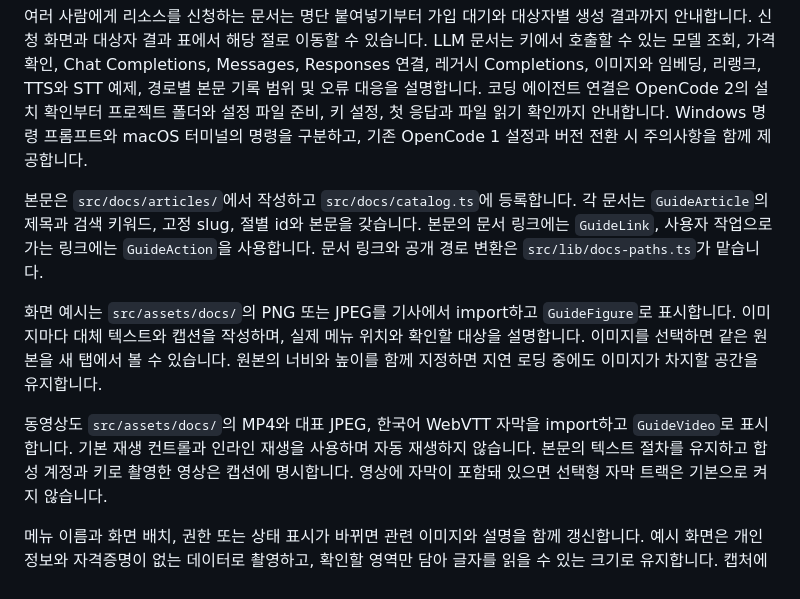
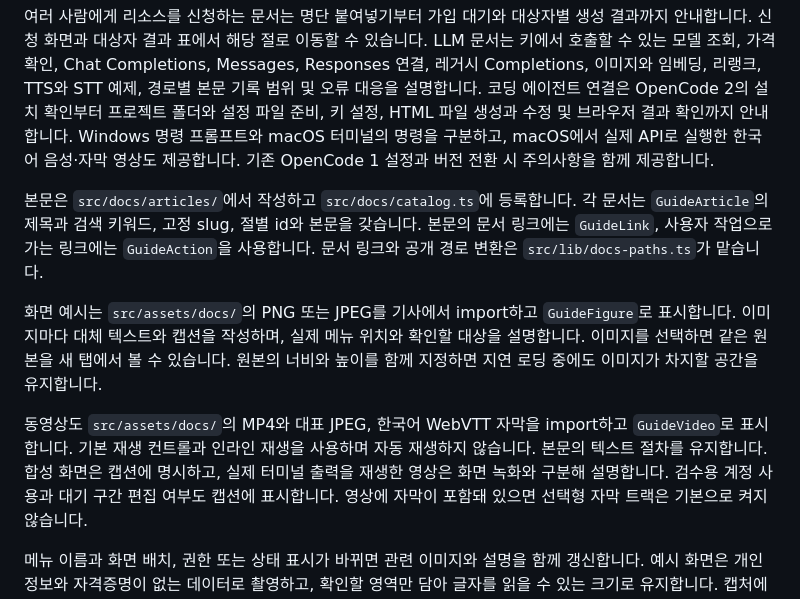
Before and after one commit to PNUops/pickle-console, a Markdown page: README.md, the part around the change. GitHub-like rendering.

Commit message:
docs: guide first web-page creation with OpenCode

```diff
--- a/README.md
+++ b/README.md
@@ -305,8 +305,9 @@ LLM API, 계정과 문제 해결을 로그인 없이 읽을 수 있습니다.
 LLM 문서는 키에서 호출할 수 있는 모델 조회, 가격 확인, Chat Completions, Messages, Responses 연결,
 레거시 Completions, 이미지와 임베딩, 리랭크, TTS와 STT 예제, 경로별 본문 기록 범위 및 오류 대응을 설명합니다.
 코딩 에이전트 연결은 OpenCode 2의 설치 확인부터 프로젝트 폴더와 설정 파일 준비,
-키 설정, 첫 응답과 파일 읽기 확인까지 안내합니다. Windows 명령 프롬프트와 macOS 터미널의
-명령을 구분하고, 기존 OpenCode 1 설정과 버전 전환 시 주의사항을 함께 제공합니다.
+키 설정, HTML 파일 생성과 수정 및 브라우저 결과 확인까지 안내합니다. Windows 명령 프롬프트와
+macOS 터미널의 명령을 구분하고, macOS에서 실제 API로 실행한 한국어 음성·자막 영상도 제공합니다.
+기존 OpenCode 1 설정과 버전 전환 시 주의사항을 함께 제공합니다.
 
 본문은 `src/docs/articles/`에서 작성하고 `src/docs/catalog.ts`에 등록합니다.
 각 문서는 `GuideArticle`의 제목과 검색 키워드, 고정 slug, 절별 id와 본문을 갖습니다.
@@ -320,7 +321,8 @@ LLM 문서는 키에서 호출할 수 있는 모델 조회, 가격 확인, Chat
 
 동영상도 `src/assets/docs/`의 MP4와 대표 JPEG, 한국어 WebVTT 자막을 import하고
 `GuideVideo`로 표시합니다. 기본 재생 컨트롤과 인라인 재생을 사용하며 자동 재생하지 않습니다.
-본문의 텍스트 절차를 유지하고 합성 계정과 키로 촬영한 영상은 캡션에 명시합니다.
+본문의 텍스트 절차를 유지합니다. 합성 화면은 캡션에 명시하고, 실제 터미널 출력을 재생한 영상은
+화면 녹화와 구분해 설명합니다. 검수용 계정 사용과 대기 구간 편집 여부도 캡션에 표시합니다.
 영상에 자막이 포함돼 있으면 선택형 자막 트랙은 기본으로 켜지 않습니다.
 
 메뉴 이름과 화면 배치, 권한 또는 상태 표시가 바뀌면 관련 이미지와 설명을 함께
```
Also changed, not shown: src/assets/docs/llm-mac-first-page.jpg (added), 4 other files.
